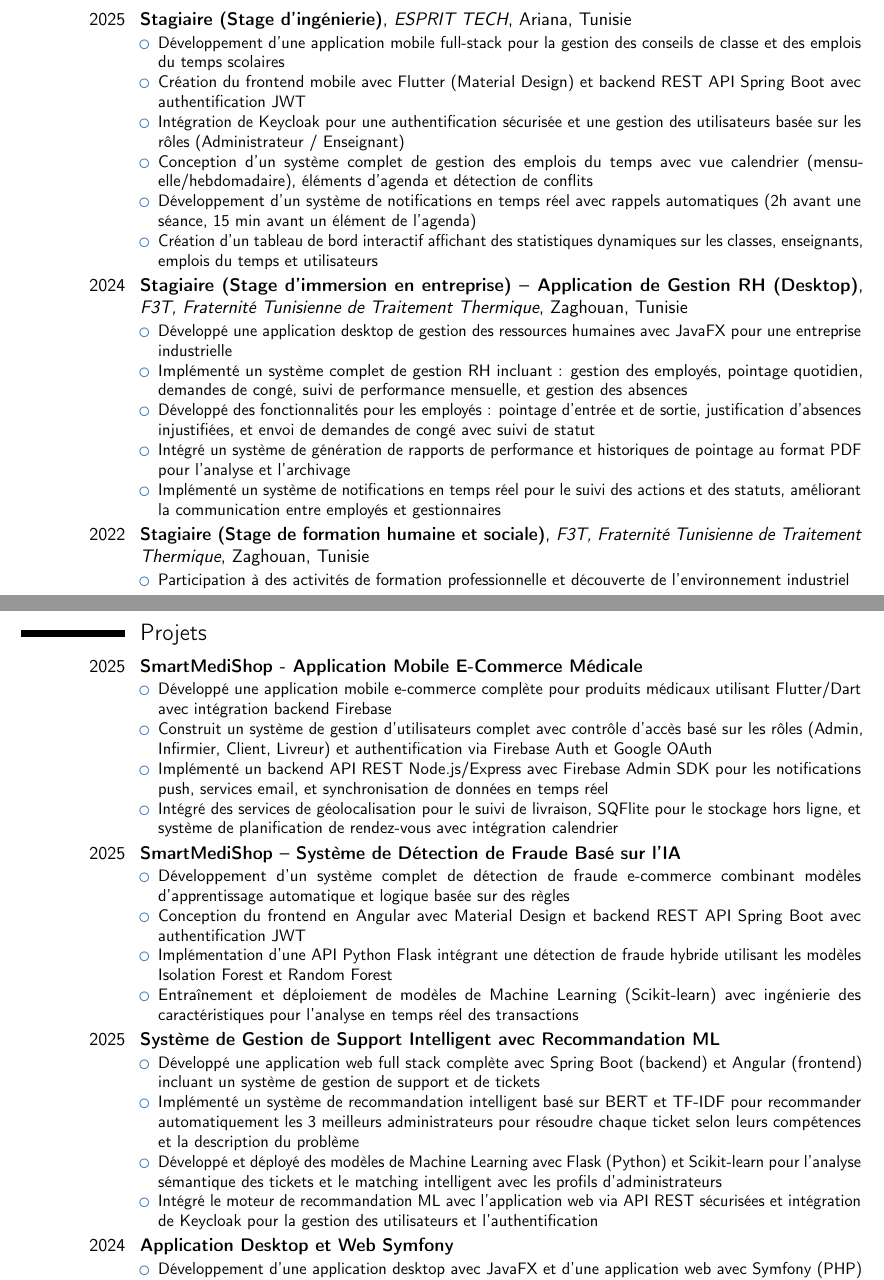
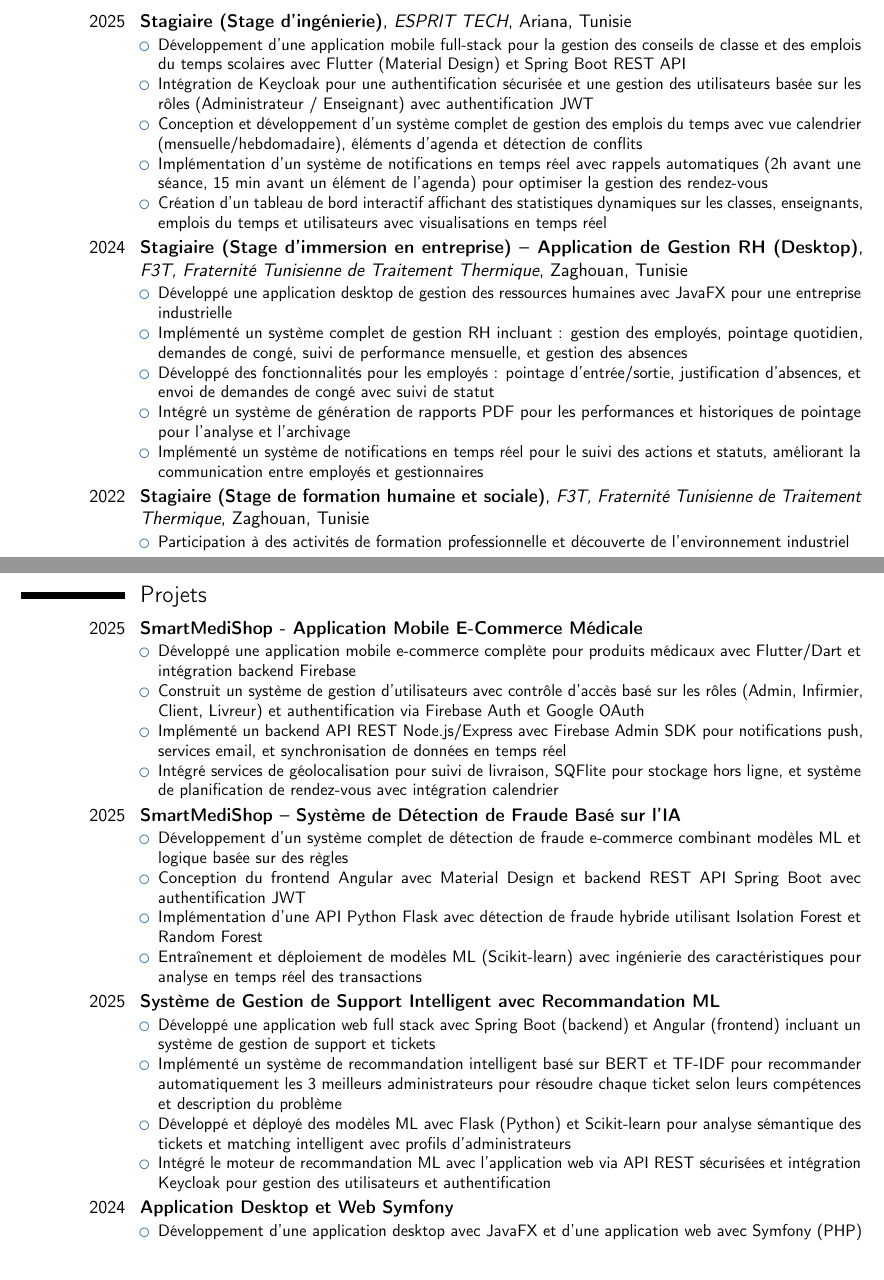
Before and after one commit to saaayf/My_CV, a LaTeX CV (my_cv_in_french.tex): two parts of pages 1 and 2 of 3 before the commit and two parts of pages 1 and 2 of 2 after it, joined at a grey line, cut so that both start at the same text, the shorter picture padded with empty space. Compiled offline with pdfLaTeX.

Commit message:
Update CVs: Condense French CV to match English length, compact activities section

```diff
--- a/my_cv_in_french.tex
+++ b/my_cv_in_french.tex
@@ -46,12 +46,11 @@
 
 \cventry{2025}{Stagiaire (Stage d'ingénierie)}{ESPRIT TECH}{Ariana, Tunisie}{}{
   \begin{itemize}
-    \item Développement d'une application mobile full-stack pour la gestion des conseils de classe et des emplois du temps scolaires
-    \item Création du frontend mobile avec Flutter (Material Design) et backend REST API Spring Boot avec authentification JWT
-    \item Intégration de Keycloak pour une authentification sécurisée et une gestion des utilisateurs basée sur les rôles (Administrateur / Enseignant)
-    \item Conception d'un système complet de gestion des emplois du temps avec vue calendrier (mensuelle/hebdomadaire), éléments d'agenda et détection de conflits
-    \item Développement d'un système de notifications en temps réel avec rappels automatiques (2h avant une séance, 15 min avant un élément de l'agenda)
-    \item Création d'un tableau de bord interactif affichant des statistiques dynamiques sur les classes, enseignants, emplois du temps et utilisateurs
+    \item Développement d'une application mobile full-stack pour la gestion des conseils de classe et des emplois du temps scolaires avec Flutter (Material Design) et Spring Boot REST API
+    \item Intégration de Keycloak pour une authentification sécurisée et une gestion des utilisateurs basée sur les rôles (Administrateur / Enseignant) avec authentification JWT
+    \item Conception et développement d'un système complet de gestion des emplois du temps avec vue calendrier (mensuelle/hebdomadaire), éléments d'agenda et détection de conflits
+    \item Implémentation d'un système de notifications en temps réel avec rappels automatiques (2h avant une séance, 15 min avant un élément de l'agenda) pour optimiser la gestion des rendez-vous
+    \item Création d'un tableau de bord interactif affichant des statistiques dynamiques sur les classes, enseignants, emplois du temps et utilisateurs avec visualisations en temps réel
   \end{itemize}
 }
 
@@ -59,9 +58,9 @@
   \begin{itemize}
     \item Développé une application desktop de gestion des ressources humaines avec JavaFX pour une entreprise industrielle
     \item Implémenté un système complet de gestion RH incluant : gestion des employés, pointage quotidien, demandes de congé, suivi de performance mensuelle, et gestion des absences
-    \item Développé des fonctionnalités pour les employés : pointage d'entrée et de sortie, justification d'absences injustifiées, et envoi de demandes de congé avec suivi de statut
-    \item Intégré un système de génération de rapports de performance et historiques de pointage au format PDF pour l'analyse et l'archivage
-    \item Implémenté un système de notifications en temps réel pour le suivi des actions et des statuts, améliorant la communication entre employés et gestionnaires
+    \item Développé des fonctionnalités pour les employés : pointage d'entrée/sortie, justification d'absences, et envoi de demandes de congé avec suivi de statut
+    \item Intégré un système de génération de rapports PDF pour les performances et historiques de pointage pour l'analyse et l'archivage
+    \item Implémenté un système de notifications en temps réel pour le suivi des actions et statuts, améliorant la communication entre employés et gestionnaires
   \end{itemize}
 }
 
@@ -77,28 +76,28 @@
 
 \cventry{2025}{\textbf{SmartMediShop - Application Mobile E-Commerce Médicale}}{}{}{}{
   \begin{itemize}
-    \item Développé une application mobile e-commerce complète pour produits médicaux utilisant Flutter/Dart avec intégration backend Firebase
-    \item Construit un système de gestion d'utilisateurs complet avec contrôle d'accès basé sur les rôles (Admin, Infirmier, Client, Livreur) et authentification via Firebase Auth et Google OAuth
-    \item Implémenté un backend API REST Node.js/Express avec Firebase Admin SDK pour les notifications push, services email, et synchronisation de données en temps réel
-    \item Intégré des services de géolocalisation pour le suivi de livraison, SQFlite pour le stockage hors ligne, et système de planification de rendez-vous avec intégration calendrier
+    \item Développé une application mobile e-commerce complète pour produits médicaux avec Flutter/Dart et intégration backend Firebase
+    \item Construit un système de gestion d'utilisateurs avec contrôle d'accès basé sur les rôles (Admin, Infirmier, Client, Livreur) et authentification via Firebase Auth et Google OAuth
+    \item Implémenté un backend API REST Node.js/Express avec Firebase Admin SDK pour notifications push, services email, et synchronisation de données en temps réel
+    \item Intégré services de géolocalisation pour suivi de livraison, SQFlite pour stockage hors ligne, et système de planification de rendez-vous avec intégration calendrier
   \end{itemize}
 }
 
 \cventry{2025}{\textbf{SmartMediShop – Système de Détection de Fraude Basé sur l'IA}}{}{}{}{
   \begin{itemize}
-    \item Développement d'un système complet de détection de fraude e-commerce combinant modèles d'apprentissage automatique et logique basée sur des règles
-    \item Conception du frontend en Angular avec Material Design et backend REST API Spring Boot avec authentification JWT
-    \item Implémentation d'une API Python Flask intégrant une détection de fraude hybride utilisant les modèles Isolation Forest et Random Forest
-    \item Entraînement et déploiement de modèles de Machine Learning (Scikit-learn) avec ingénierie des caractéristiques pour l'analyse en temps réel des transactions
+    \item Développement d'un système complet de détection de fraude e-commerce combinant modèles ML et logique basée sur des règles
+    \item Conception du frontend Angular avec Material Design et backend REST API Spring Boot avec authentification JWT
+    \item Implémentation d'une API Python Flask avec détection de fraude hybride utilisant Isolation Forest et Random Forest
+    \item Entraînement et déploiement de modèles ML (Scikit-learn) avec ingénierie des caractéristiques pour analyse en temps réel des transactions
   \end{itemize}
 }
 
 \cventry{2025}{\textbf{Système de Gestion de Support Intelligent avec Recommandation ML}}{}{}{}{
   \begin{itemize}
-    \item Développé une application web full stack complète avec Spring Boot (backend) et Angular (frontend) incluant un système de gestion de support et de tickets
-    \item Implémenté un système de recommandation intelligent basé sur BERT et TF-IDF pour recommander automatiquement les 3 meilleurs administrateurs pour résoudre chaque ticket selon leurs compétences et la description du problème
-    \item Développé et déployé des modèles de Machine Learning avec Flask (Python) et Scikit-learn pour l'analyse sémantique des tickets et le matching intelligent avec les profils d'administrateurs
-    \item Intégré le moteur de recommandation ML avec l'application web via API REST sécurisées et intégration de Keycloak pour la gestion des utilisateurs et l'authentification
+    \item Développé une application web full stack avec Spring Boot (backend) et Angular (frontend) incluant un système de gestion de support et tickets
+    \item Implémenté un système de recommandation intelligent basé sur BERT et TF-IDF pour recommander automatiquement les 3 meilleurs administrateurs pour résoudre chaque ticket selon leurs compétences et description du problème
+    \item Développé et déployé des modèles ML avec Flask (Python) et Scikit-learn pour analyse sémantique des tickets et matching intelligent avec profils d'administrateurs
+    \item Intégré le moteur de recommandation ML avec l'application web via API REST sécurisées et intégration Keycloak pour gestion des utilisateurs et authentification
   \end{itemize}
 }
 
```
Also changed, not shown: my_cv_in_english.tex (+1 -7 lines), my_cv_in_english.pdf, my_cv_in_french.pdf, my_cv_in_french.tex (8 more changed lines).
